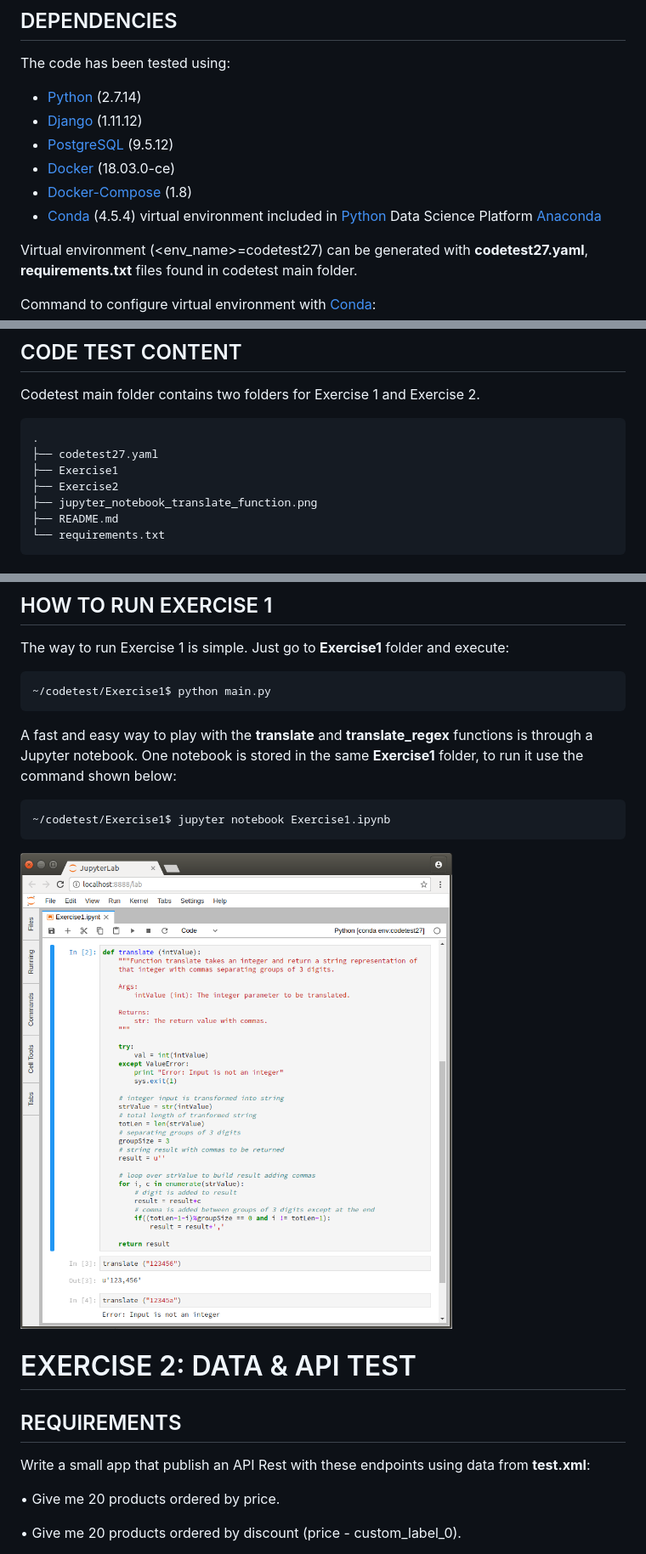
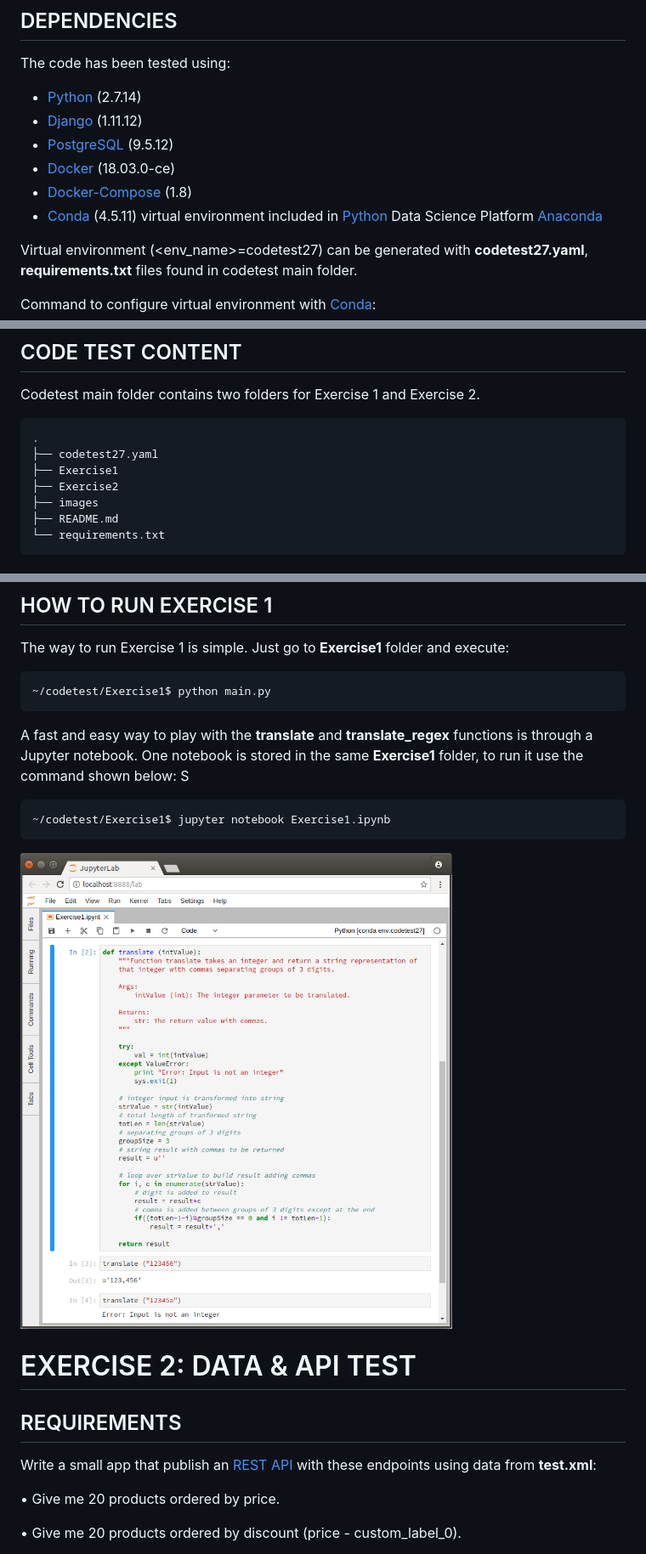
Before and after one commit to alvertogit/codetest, a Markdown page: README.md, 3 parts joined by grey strips. Shown at 85% size. GitHub-like rendering.

Commit message:
images folder

````diff
--- a/README.md
+++ b/README.md
@@ -10,7 +10,7 @@ The code has been tested using:
 * [PostgreSQL] (9.5.12)
 * [Docker] (18.03.0-ce)
 * [Docker-Compose] (1.8)
-* [Conda] (4.5.4) virtual environment included in [Python] Data Science Platform [Anaconda]
+* [Conda] (4.5.11) virtual environment included in [Python] Data Science Platform [Anaconda]
 
 Virtual environment (<env_name>=codetest27) can be generated with **codetest27.yaml**, **requirements.txt** files found in codetest main folder.
 
@@ -39,7 +39,7 @@ Codetest main folder contains two folders for Exercise 1 and Exercise 2.
 ├── codetest27.yaml
 ├── Exercise1
 ├── Exercise2
-├── jupyter_notebook_translate_function.png
+├── images
 ├── README.md
 └── requirements.txt
 ```
@@ -88,18 +88,18 @@ The way to run Exercise 1 is simple. Just go to **Exercise1** folder and execute
 ```
 
 A fast and easy way to play with the **translate** and **translate_regex** functions is through a Jupyter notebook. One notebook is stored in the same **Exercise1** folder, to run it use the command shown below:
-
+S
 ```bash
 ~/codetest/Exercise1$ jupyter notebook Exercise1.ipynb
 ```
 
-![Jupyter notebook translate function](jupyter_notebook_translate_function.png)
+![Jupyter notebook translate function](images/jupyter_notebook_translate_function.png)
 
 # EXERCISE 2: DATA & API TEST
 
 ## REQUIREMENTS
 
-Write a small app that publish an API Rest with these endpoints using data from **test.xml**:
+Write a small app that publish an [REST API] with these endpoints using data from **test.xml**:
 
 • Give me 20 products ordered by price.
 
````
Also changed, not shown: images/jupyter_notebook_translate_function.png (renamed from jupyter_notebook_translate_function.png).
